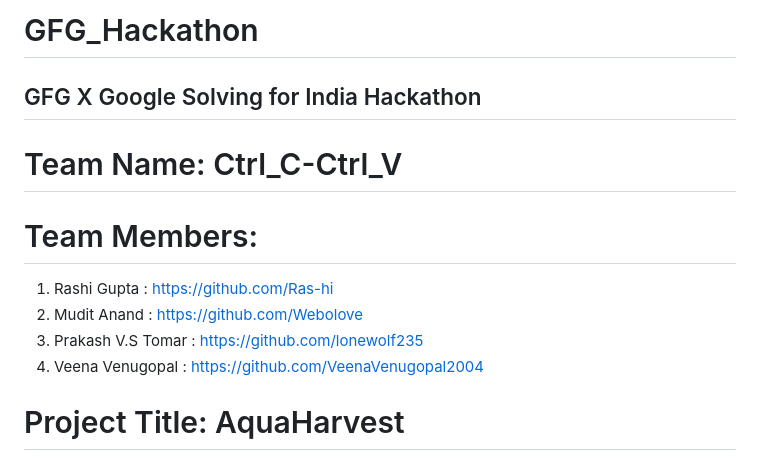
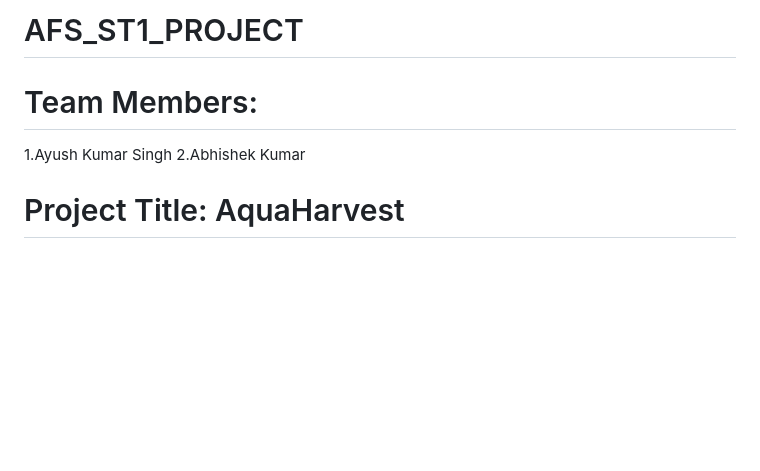
Before and after one commit to ayushas7575/AFS_Website_St1, a Markdown page: README.md, the part around the change. Drawn GitHub-style; blank space fills up the shorter version.

```diff
--- a/README.md
+++ b/README.md
@@ -1,15 +1,11 @@
-# GFG_Hackathon
-## GFG X Google Solving for India Hackathon
+# AFS_ST1_PROJECT
 
 
-# Team Name: Ctrl_C-Ctrl_V
+
 
 # Team Members:
-1. Rashi Gupta : https://github.com/Ras-hi
-2. Mudit Anand : https://github.com/Webolove
-3. Prakash V.S Tomar : https://github.com/lonewolf235
-4. Veena Venugopal : https://github.com/VeenaVenugopal2004
-
+1.Ayush Kumar Singh
+2.Abhishek Kumar
 # Project Title: AquaHarvest
 
 # Project Description:
```
